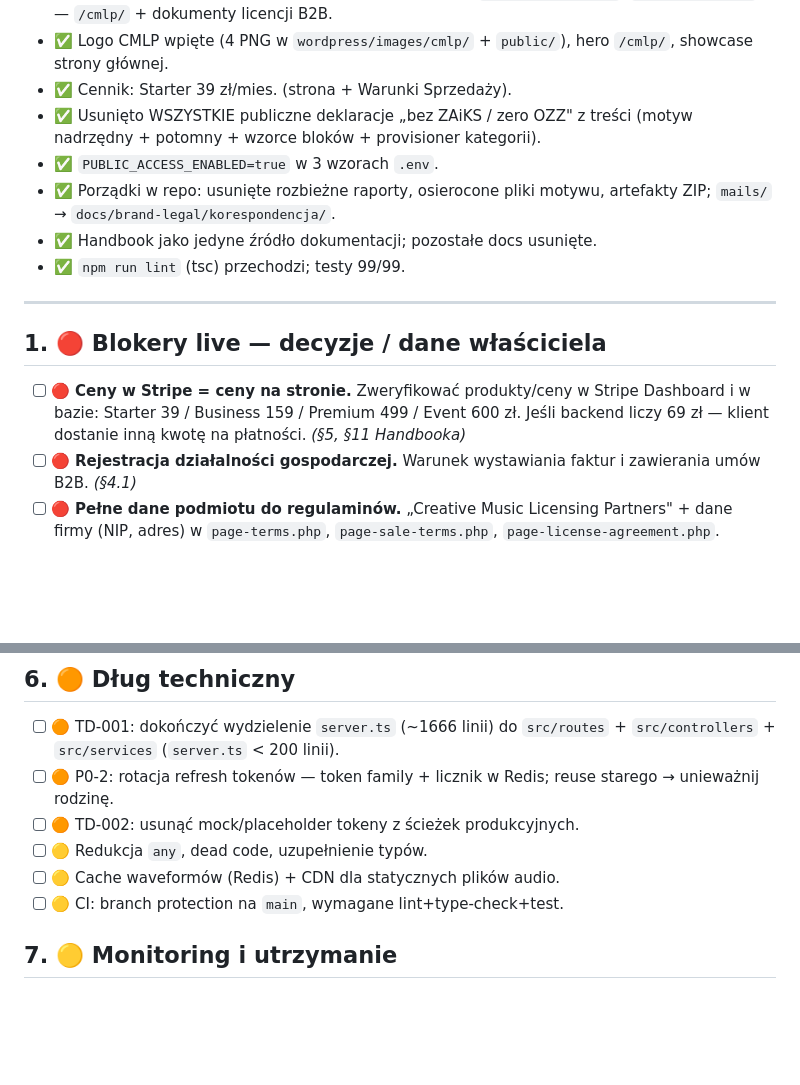
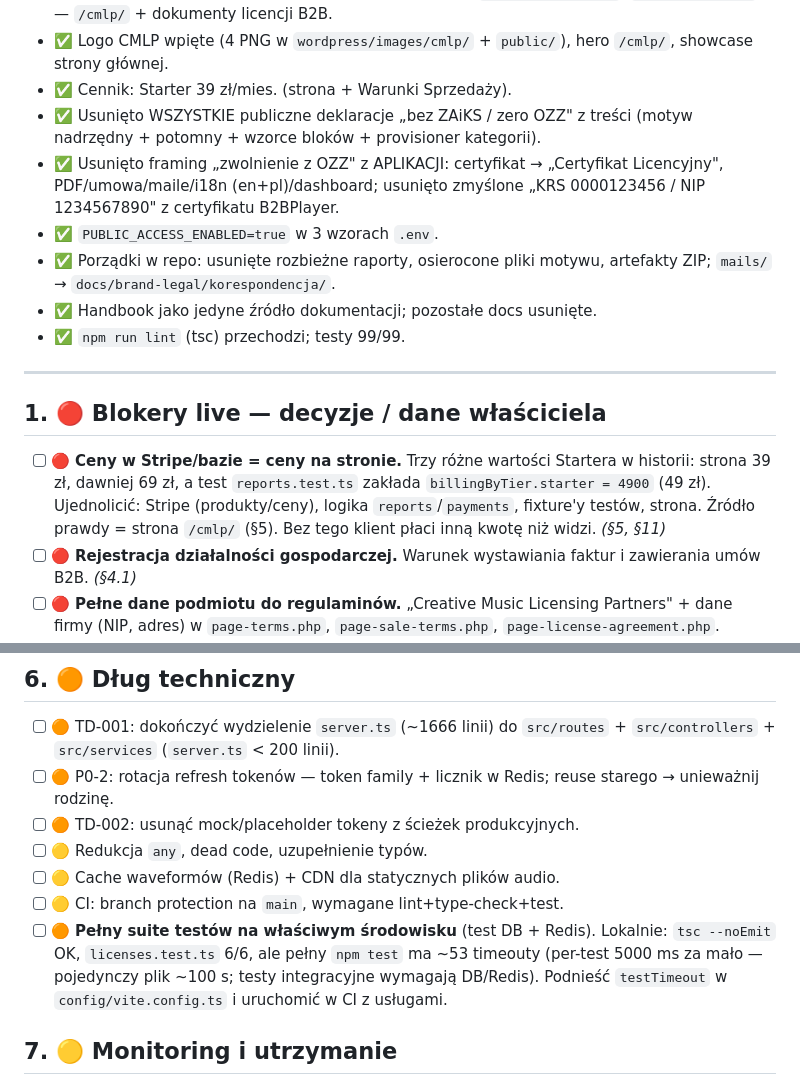
Before and after one commit to HardbanRecordsLab/CMLP, a Markdown page: docs/TODO.md, 2 parts joined by grey strips. GitHub-like rendering; blank space fills up the shorter version.

Commit message:
docs: Handbook + TODO — de-OZZ w aplikacji, spójność cen, testy env
Co-Authored-By: Claude Sonnet 5 <noreply@anthropic.com>

```diff
--- a/docs/TODO.md
+++ b/docs/TODO.md
@@ -18,6 +18,9 @@ Aktualizacja: 2026-09-06.
 - ✅ Cennik: Starter 39 zł/mies. (strona + Warunki Sprzedaży).
 - ✅ Usunięto WSZYSTKIE publiczne deklaracje „bez ZAiKS / zero OZZ" z treści
   (motyw nadrzędny + potomny + wzorce bloków + provisioner kategorii).
+- ✅ Usunięto framing „zwolnienie z OZZ" z APLIKACJI: certyfikat →
+  „Certyfikat Licencyjny", PDF/umowa/maile/i18n (en+pl)/dashboard; usunięto
+  zmyślone „KRS 0000123456 / NIP 1234567890" z certyfikatu B2BPlayer.
 - ✅ `PUBLIC_ACCESS_ENABLED=true` w 3 wzorach `.env`.
 - ✅ Porządki w repo: usunięte rozbieżne raporty, osierocone pliki motywu,
   artefakty ZIP; `mails/` → `docs/brand-legal/korespondencja/`.
@@ -28,10 +31,12 @@ Aktualizacja: 2026-09-06.
 
 ## 1. 🔴 Blokery live — decyzje / dane właściciela
 
-- [ ] 🔴 **Ceny w Stripe = ceny na stronie.** Zweryfikować produkty/ceny
-  w Stripe Dashboard i w bazie: Starter 39 / Business 159 / Premium 499 /
-  Event 600 zł. Jeśli backend liczy 69 zł — klient dostanie inną kwotę na
-  płatności. *(§5, §11 Handbooka)*
+- [ ] 🔴 **Ceny w Stripe/bazie = ceny na stronie.** Trzy różne wartości
+  Startera w historii: strona 39 zł, dawniej 69 zł, a test
+  `reports.test.ts` zakłada `billingByTier.starter = 4900` (49 zł).
+  Ujednolicić: Stripe (produkty/ceny), logika `reports`/`payments`,
+  fixture'y testów, strona. Źródło prawdy = strona `/cmlp/` (§5).
+  Bez tego klient płaci inną kwotę niż widzi. *(§5, §11)*
 - [ ] 🔴 **Rejestracja działalności gospodarczej.** Warunek wystawiania faktur
   i zawierania umów B2B. *(§4.1)*
 - [ ] 🔴 **Pełne dane podmiotu do regulaminów.** „Creative Music Licensing
@@ -124,6 +129,11 @@ Aktualizacja: 2026-09-06.
 - [ ] 🟡 Redukcja `any`, dead code, uzupełnienie typów.
 - [ ] 🟡 Cache waveformów (Redis) + CDN dla statycznych plików audio.
 - [ ] 🟡 CI: branch protection na `main`, wymagane lint+type-check+test.
+- [ ] 🟠 **Pełny suite testów na właściwym środowisku** (test DB + Redis).
+  Lokalnie: `tsc --noEmit` OK, `licenses.test.ts` 6/6, ale pełny `npm test`
+  ma ~53 timeouty (per-test 5000 ms za mało — pojedynczy plik ~100 s;
+  testy integracyjne wymagają DB/Redis). Podnieść `testTimeout` w
+  `config/vite.config.ts` i uruchomić w CI z usługami.
 
 ## 7. 🟡 Monitoring i utrzymanie
 
```
Also changed, not shown: docs/HANDBOOK.md (+5 -0 lines).
